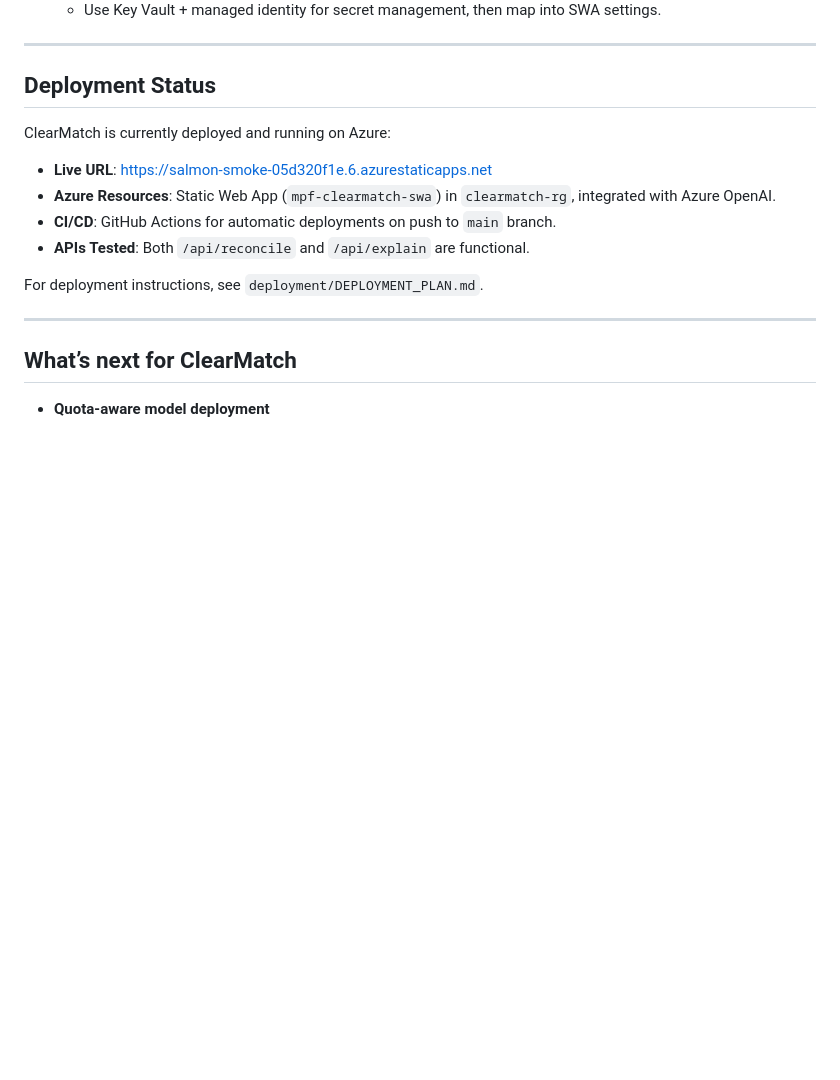
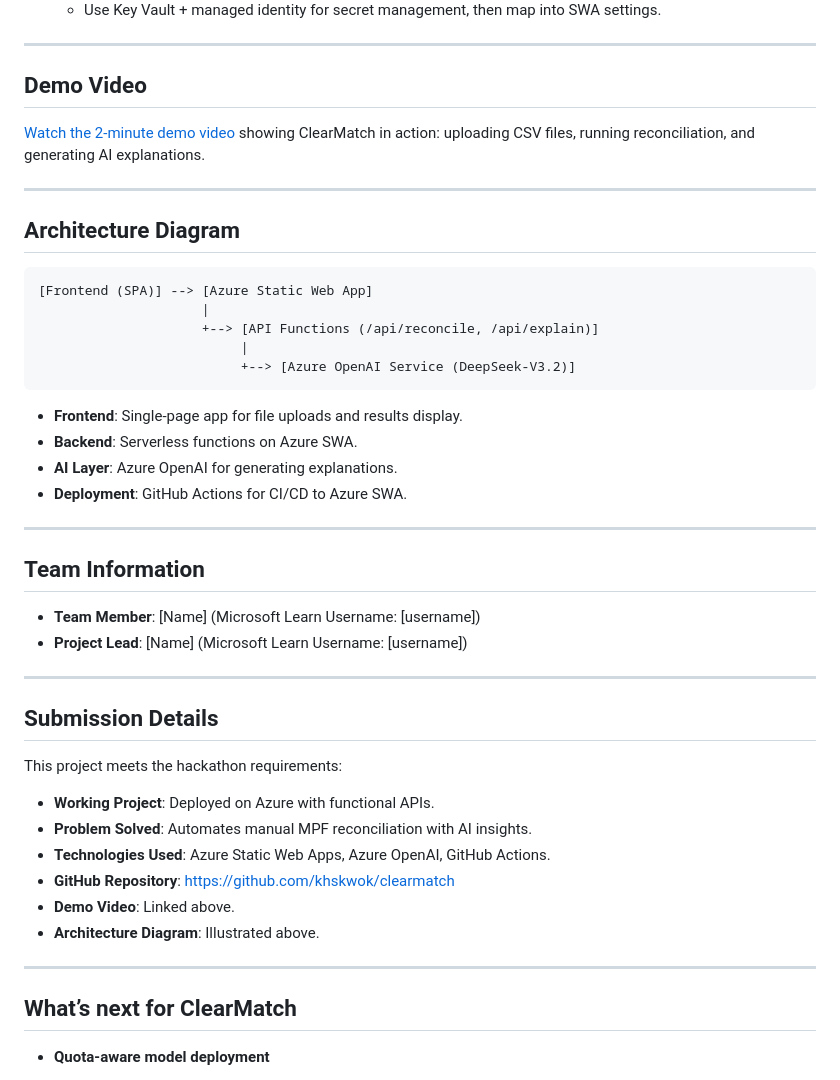
Before and after one commit to khskwok/clearmatch, a Markdown page: README.md, the part around the change. Rendered like a GitHub page; blank space fills up the shorter version.

Commit message:
Add hackathon submission sections: demo video, architecture diagram, team info, and submission details

````diff
--- a/README.md
+++ b/README.md
@@ -168,16 +168,46 @@ ClearMatch is built as a thin, Git-deployable front end with serverless APIs:
 
 ---
 
-## Deployment Status
+## Demo Video
 
-ClearMatch is currently deployed and running on Azure:
+[Watch the 2-minute demo video](https://youtu.be/example) showing ClearMatch in action: uploading CSV files, running reconciliation, and generating AI explanations.
 
-- **Live URL**: https://salmon-smoke-05d320f1e.6.azurestaticapps.net
-- **Azure Resources**: Static Web App (`mpf-clearmatch-swa`) in `clearmatch-rg`, integrated with Azure OpenAI.
-- **CI/CD**: GitHub Actions for automatic deployments on push to `main` branch.
-- **APIs Tested**: Both `/api/reconcile` and `/api/explain` are functional.
+---
 
-For deployment instructions, see `deployment/DEPLOYMENT_PLAN.md`.
+## Architecture Diagram
+
+```
+[Frontend (SPA)] --> [Azure Static Web App]
+                     |
+                     +--> [API Functions (/api/reconcile, /api/explain)]
+                          |
+                          +--> [Azure OpenAI Service (DeepSeek-V3.2)]
+```
+
+- **Frontend**: Single-page app for file uploads and results display.
+- **Backend**: Serverless functions on Azure SWA.
+- **AI Layer**: Azure OpenAI for generating explanations.
+- **Deployment**: GitHub Actions for CI/CD to Azure SWA.
+
+---
+
+## Team Information
+
+- **Team Member**: [Name] (Microsoft Learn Username: [username])
+- **Project Lead**: [Name] (Microsoft Learn Username: [username])
+
+---
+
+## Submission Details
+
+This project meets the hackathon requirements:
+
+- **Working Project**: Deployed on Azure with functional APIs.
+- **Problem Solved**: Automates manual MPF reconciliation with AI insights.
+- **Technologies Used**: Azure Static Web Apps, Azure OpenAI, GitHub Actions.
+- **GitHub Repository**: https://github.com/khskwok/clearmatch
+- **Demo Video**: Linked above.
+- **Architecture Diagram**: Illustrated above.
 
 ---
 
````
